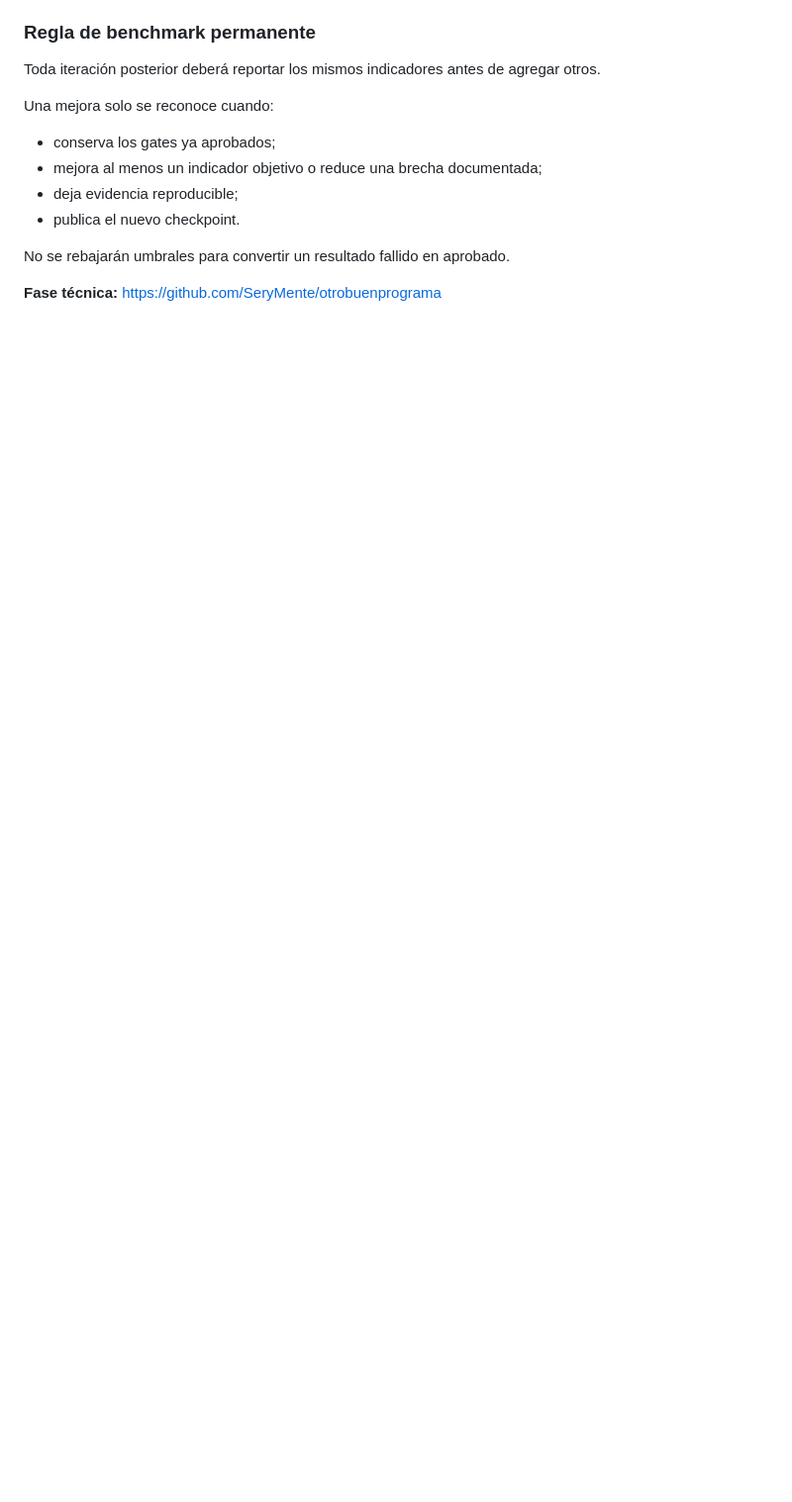
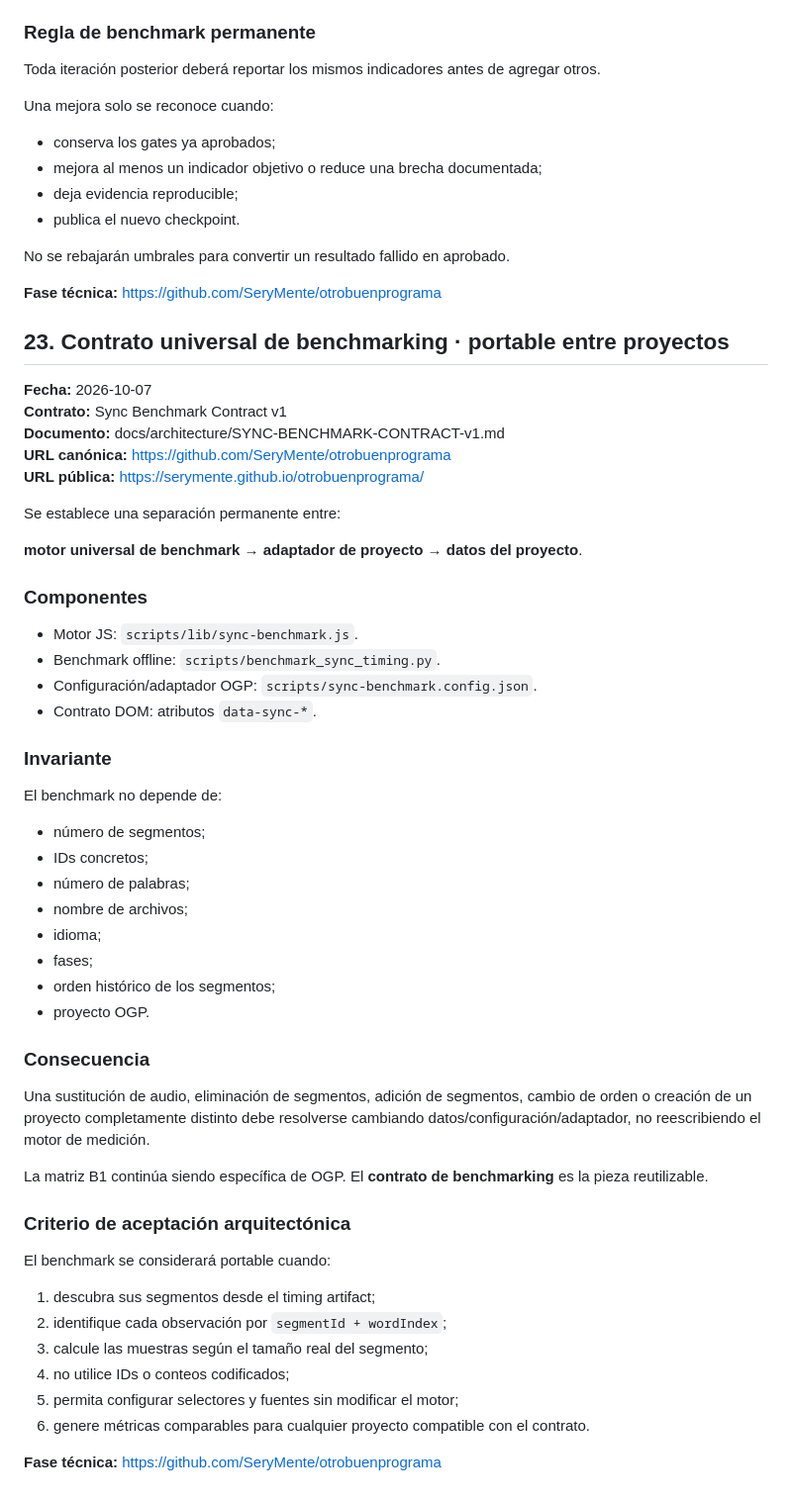
Before and after one commit to SeryMente/otrobuenprograma, a Markdown page: docs/PLAN-F4-SINCRONIZACION-NARRATIVA-20261007.md, the part around the change. Shown at 99% size. Rendered like a GitHub page; blank space fills up the shorter version.

Commit message:
docs(v1.7.0): record portable benchmark architecture

```diff
--- a/docs/PLAN-F4-SINCRONIZACION-NARRATIVA-20261007.md
+++ b/docs/PLAN-F4-SINCRONIZACION-NARRATIVA-20261007.md
@@ -730,3 +730,53 @@ Una mejora solo se reconoce cuando:
 No se rebajarán umbrales para convertir un resultado fallido en aprobado.
 
 **Fase técnica:** https://github.com/SeryMente/otrobuenprograma
+
+
+## 23. Contrato universal de benchmarking · portable entre proyectos
+
+**Fecha:** 2026-10-07
+**Contrato:** Sync Benchmark Contract v1
+**Documento:** docs/architecture/SYNC-BENCHMARK-CONTRACT-v1.md
+**URL canónica:** https://github.com/SeryMente/otrobuenprograma
+**URL pública:** https://serymente.github.io/otrobuenprograma/
+
+Se establece una separación permanente entre:
+
+**motor universal de benchmark** → **adaptador de proyecto** → **datos del proyecto**.
+
+### Componentes
+
+- Motor JS: `scripts/lib/sync-benchmark.js`.
+- Benchmark offline: `scripts/benchmark_sync_timing.py`.
+- Configuración/adaptador OGP: `scripts/sync-benchmark.config.json`.
+- Contrato DOM: atributos `data-sync-*`.
+
+### Invariante
+
+El benchmark no depende de:
+- número de segmentos;
+- IDs concretos;
+- número de palabras;
+- nombre de archivos;
+- idioma;
+- fases;
+- orden histórico de los segmentos;
+- proyecto OGP.
+
+### Consecuencia
+
+Una sustitución de audio, eliminación de segmentos, adición de segmentos, cambio de orden o creación de un proyecto completamente distinto debe resolverse cambiando datos/configuración/adaptador, no reescribiendo el motor de medición.
+
+La matriz B1 continúa siendo específica de OGP. El **contrato de benchmarking** es la pieza reutilizable.
+
+### Criterio de aceptación arquitectónica
+
+El benchmark se considerará portable cuando:
+1. descubra sus segmentos desde el timing artifact;
+2. identifique cada observación por `segmentId + wordIndex`;
+3. calcule las muestras según el tamaño real del segmento;
+4. no utilice IDs o conteos codificados;
+5. permita configurar selectores y fuentes sin modificar el motor;
+6. genere métricas comparables para cualquier proyecto compatible con el contrato.
+
+**Fase técnica:** https://github.com/SeryMente/otrobuenprograma
```
